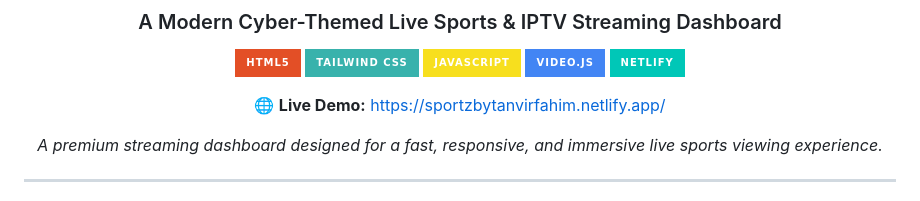
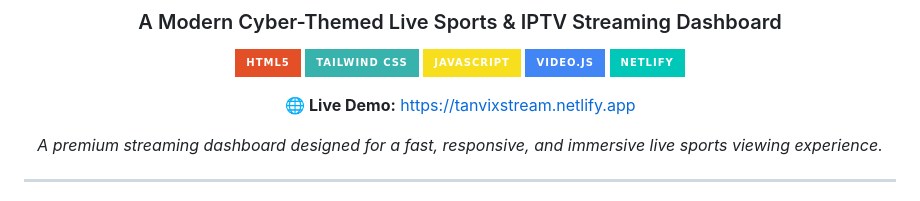
Before and after one commit to KingApex677/sportzbytanvirfahim, a Markdown page: README.md, the part around the change. Rendered like a GitHub page; badges without logos.

Commit message:
Update live demo link in README

```diff
--- a/README.md
+++ b/README.md
@@ -12,7 +12,7 @@
   <img src="https://img.shields.io/badge/Netlify-00C7B7?style=for-the-badge&logo=netlify&logoColor=white"/>
 </p>
 
-🌐 **Live Demo:** https://sportzbytanvirfahim.netlify.app/
+🌐 **Live Demo:** https://tanvixstream.netlify.app
 
 *A premium streaming dashboard designed for a fast, responsive, and immersive live sports viewing experience.*
 
```
